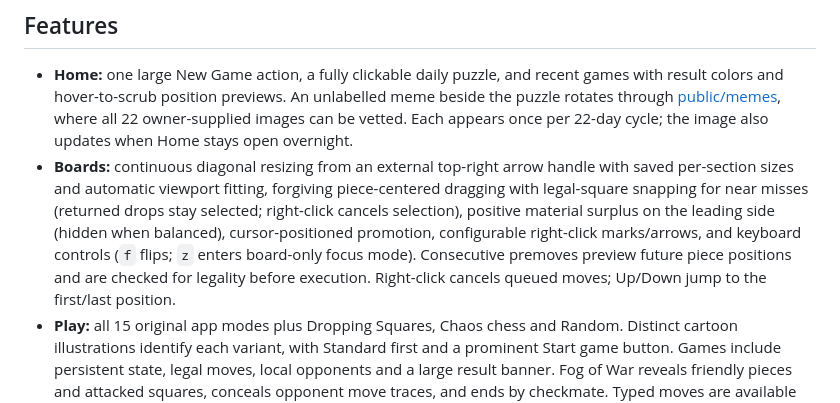
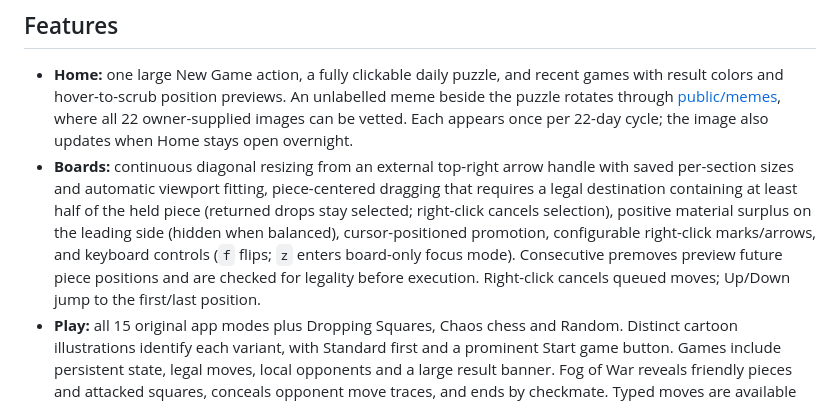
Before and after one commit to Louis2495/NovaChess_website, a Markdown page: README.md, the part around the change. Drawn GitHub-style.

```diff
--- a/README.md
+++ b/README.md
@@ -28,7 +28,7 @@ Set `CHROMIUM_PATH` to use another Chromium binary. The build creates static fil
 ## Features
 
 - **Home:** one large New Game action, a fully clickable daily puzzle, and recent games with result colors and hover-to-scrub position previews. An unlabelled meme beside the puzzle rotates through [public/memes](public/memes/README.md), where all 22 owner-supplied images can be vetted. Each appears once per 22-day cycle; the image also updates when Home stays open overnight.
-- **Boards:** continuous diagonal resizing from an external top-right arrow handle with saved per-section sizes and automatic viewport fitting, forgiving piece-centered dragging with legal-square snapping for near misses (returned drops stay selected; right-click cancels selection), positive material surplus on the leading side (hidden when balanced), cursor-positioned promotion, configurable right-click marks/arrows, and keyboard controls (`f` flips; `z` enters board-only focus mode). Consecutive premoves preview future piece positions and are checked for legality before execution. Right-click cancels queued moves; Up/Down jump to the first/last position.
+- **Boards:** continuous diagonal resizing from an external top-right arrow handle with saved per-section sizes and automatic viewport fitting, piece-centered dragging that requires a legal destination containing at least half of the held piece (returned drops stay selected; right-click cancels selection), positive material surplus on the leading side (hidden when balanced), cursor-positioned promotion, configurable right-click marks/arrows, and keyboard controls (`f` flips; `z` enters board-only focus mode). Consecutive premoves preview future piece positions and are checked for legality before execution. Right-click cancels queued moves; Up/Down jump to the first/last position.
 - **Play:** all 15 original app modes plus Dropping Squares, Chaos chess and Random. Distinct cartoon illustrations identify each variant, with Standard first and a prominent Start game button. Games include persistent state, legal moves, local opponents and a large result banner. Fog of War reveals friendly pieces and attacked squares, conceals opponent move traces, and ends by checkmate. Typed moves are available only in Blindfold text. Below Stockfish’s supported 1320 minimum, opponents start at native 1320 strength and add progressively more errors instead of mapping 1000 to Skill Level 7. These targets still require human calibration.
 - **Puzzles:** 4,000 adaptive positions and Guess the Eval, a five-round game scored against an actual local Stockfish search.
 - **Learn:** grouped lessons/practice, chess reference and quizzes/facts. 129 opening lessons, 32 family guides and 84 playable branches; plans, pawn structures, mistakes, review questions and unassisted recall. The catalog collapses into a compact lesson desk beside the board. Another 32 middlegame workbooks add 176 position-specific annotations and 32 decision exercises. Opening traps has 20 playable trap/refutation pairs and defense exercises.
```
Also changed, not shown: docs/VALIDATION.md (+5 -1 lines), public/favicon.png, public/icon-192.png, public/icon-512.png, public/novachess-king.png (added), 11 other files.
